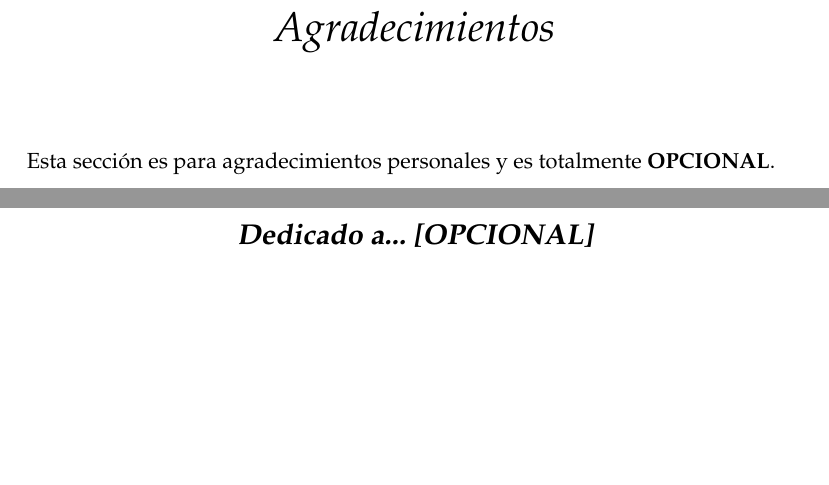
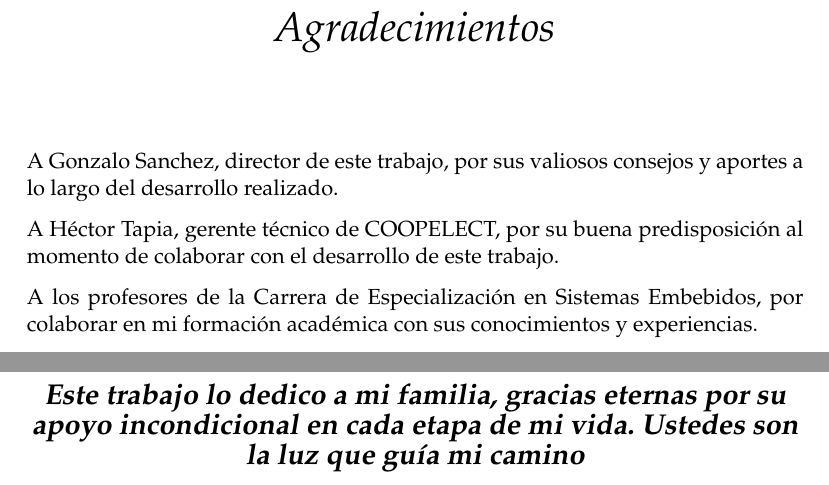
Before and after one commit to mauriciobarroso/UBA_CESE-10Co2019_TI_TF-memory, a LaTeX thesis (memoria.tex): two parts of pages 5 and 13 of 70, joined at a grey line, cut so that both start at the same text, the shorter picture padded with empty space. Compiled offline with pdfLaTeX.

Commit message:
se corrigen las observaciones del director del 5/8

```diff
--- a/memoria.tex
+++ b/memoria.tex
@@ -153,7 +153,12 @@ En la elaboración de este trabajo se ven plasmados los conocimientos adquiridos
 %\addchaptertocentry{\acknowledgementname} % Descomentando esta línea se puede agregar los agradecimientos al índice
 \vspace{1.5cm}
 
-Esta sección es para agradecimientos personales y es totalmente \textbf{OPCIONAL}.
+
+A Gonzalo Sanchez, director de este trabajo, por sus valiosos consejos y aportes a lo largo del desarrollo realizado.
+
+A Héctor Tapia, gerente técnico de COOPELECT, por su buena predisposición al momento de colaborar con el desarrollo de este trabajo.
+
+A los profesores de la Carrera de Especialización en Sistemas Embebidos, por colaborar en mi formación académica con sus conocimientos y experiencias.
 
 \end{acknowledgements}
 
@@ -173,7 +178,7 @@ Esta sección es para agradecimientos personales y es totalmente \textbf{OPCIONA
 %	CONTENIDO DE LA MEMORIA  - DEDICATORIA
 %----------------------------------------------------------------------------------------
 
-\dedicatory{\textbf{Dedicado a... [OPCIONAL]}}  % escribir acá si se desea una dedicatoria
+\dedicatory{\textbf{Este trabajo lo dedico a mi familia, gracias eternas por su apoyo incondicional en cada etapa de mi vida. Ustedes son la luz que guía mi camino}}  % escribir acá si se desea una dedicatoria
 
 %----------------------------------------------------------------------------------------
 %	CONTENIDO DE LA MEMORIA  - CAPÍTULOS
```
Also changed, not shown: Chapters/Chapter2.tex (+2 -2 lines), Chapters/Chapter3.tex (+3 -3 lines), 2 other files.
